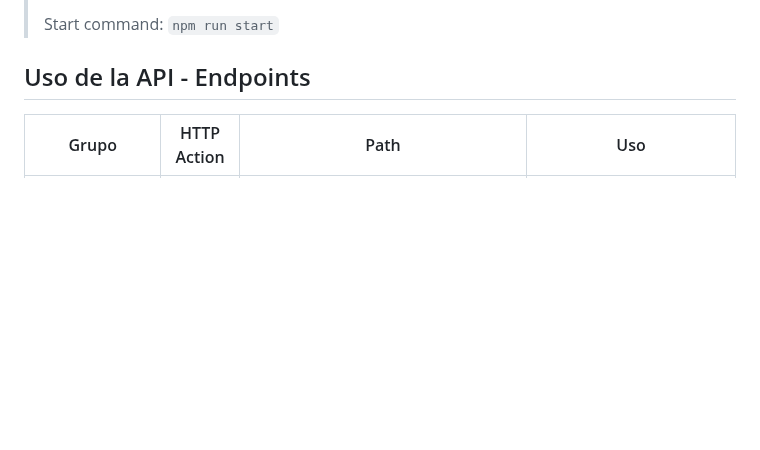
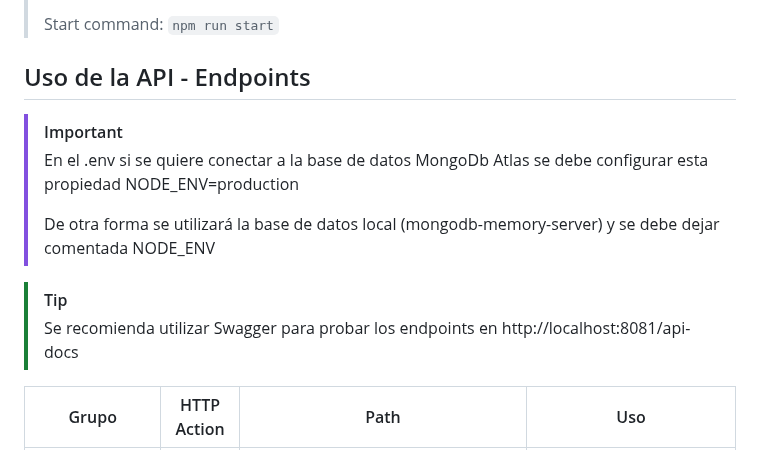
Before and after one commit to nicoarbio/up-fullstack-be, a Markdown page: README.md, the part around the change. Drawn GitHub-style; blank space fills up the shorter version.

```diff
--- a/README.md
+++ b/README.md
@@ -22,6 +22,15 @@
 > Start command: `npm run start`
 
 ## Uso de la API - Endpoints
+
+> [!IMPORTANT]
+> En el .env si se quiere conectar a la base de datos MongoDb Atlas se debe configurar esta propiedad NODE_ENV=production
+>
+> De otra forma se utilizará la base de datos local (mongodb-memory-server) y se debe dejar comentada NODE_ENV
+
+> [!TIP]
+> Se recomienda utilizar Swagger para probar los endpoints en http://localhost:8081/api-docs
+
 | Grupo                | HTTP Action | Path                                             | Uso |
 |----------------------|-------------|--------------------------------------------------|-----|
 | Encriptación Debug   | GET         | /api/v1/debug/auth/encrypt/rsa                  | Permite encriptar utilizando la clave RSA pública el texto plano de la contraseña ya sea para registro como para iniciar sesión |
```
